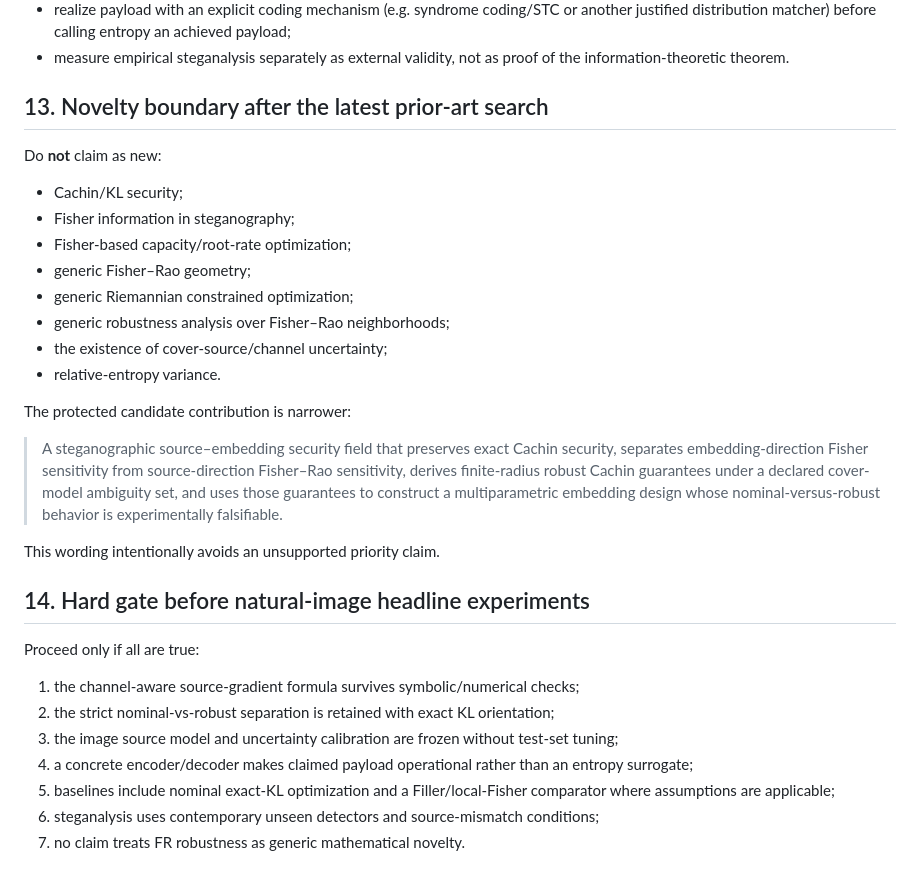
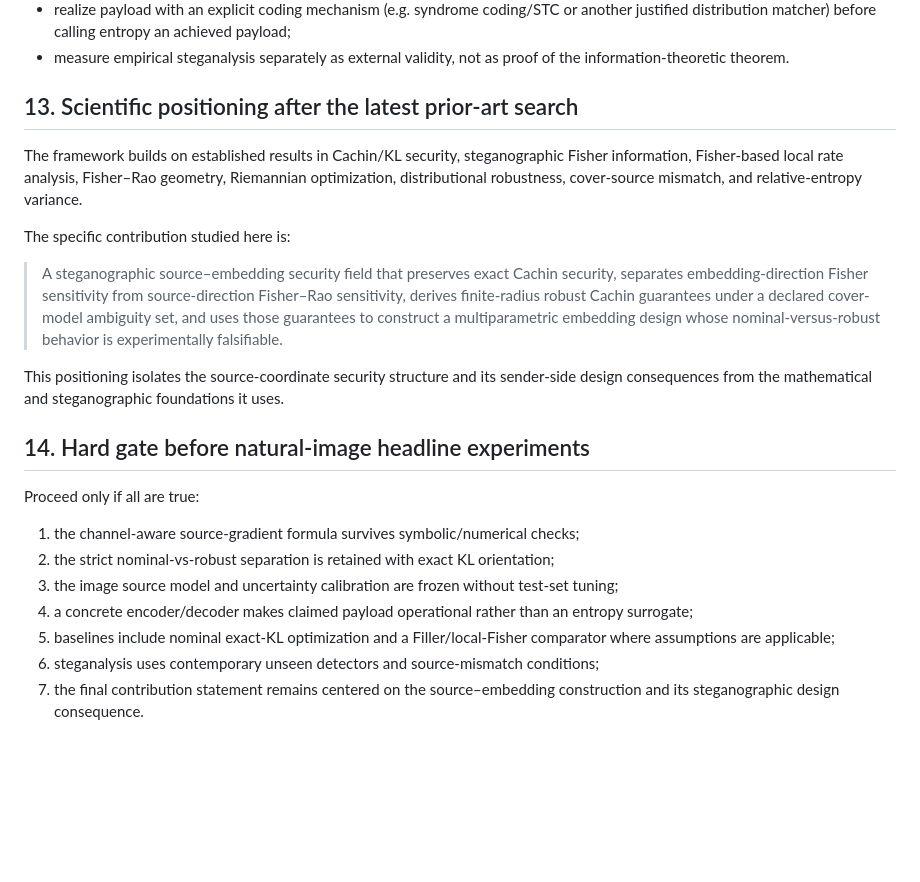
Before and after one commit to EkodeckStephane/IG-based-Generative-Steganography, a Markdown page: research_v8/formal/FORMAL_CORE_V1.md, the part around the change. Rendered like a GitHub page; blank space fills up the shorter version.

Commit message:
Reframe novelty boundary as positive scientific positioning

```diff
--- a/research_v8/formal/FORMAL_CORE_V1.md
+++ b/research_v8/formal/FORMAL_CORE_V1.md
@@ -317,23 +317,15 @@ Candidate construction:
 - realize payload with an explicit coding mechanism (e.g. syndrome coding/STC or another justified distribution matcher) before calling entropy an achieved payload;
 - measure empirical steganalysis separately as external validity, not as proof of the information-theoretic theorem.
 
-## 13. Novelty boundary after the latest prior-art search
-Do **not** claim as new:
+## 13. Scientific positioning after the latest prior-art search
 
-- Cachin/KL security;
-- Fisher information in steganography;
-- Fisher-based capacity/root-rate optimization;
-- generic Fisher–Rao geometry;
-- generic Riemannian constrained optimization;
-- generic robustness analysis over Fisher–Rao neighborhoods;
-- the existence of cover-source/channel uncertainty;
-- relative-entropy variance.
+The framework builds on established results in Cachin/KL security, steganographic Fisher information, Fisher-based local rate analysis, Fisher–Rao geometry, Riemannian optimization, distributional robustness, cover-source mismatch, and relative-entropy variance.
 
-The protected candidate contribution is narrower:
+The specific contribution studied here is:
 
 > A steganographic source–embedding security field that preserves exact Cachin security, separates embedding-direction Fisher sensitivity from source-direction Fisher–Rao sensitivity, derives finite-radius robust Cachin guarantees under a declared cover-model ambiguity set, and uses those guarantees to construct a multiparametric embedding design whose nominal-versus-robust behavior is experimentally falsifiable.
 
-This wording intentionally avoids an unsupported priority claim.
+This positioning isolates the source-coordinate security structure and its sender-side design consequences from the mathematical and steganographic foundations it uses.
 
 ## 14. Hard gate before natural-image headline experiments
 Proceed only if all are true:
@@ -344,4 +336,4 @@ Proceed only if all are true:
 4. a concrete encoder/decoder makes claimed payload operational rather than an entropy surrogate;
 5. baselines include nominal exact-KL optimization and a Filler/local-Fisher comparator where assumptions are applicable;
 6. steganalysis uses contemporary unseen detectors and source-mismatch conditions;
-7. no claim treats FR robustness as generic mathematical novelty.
+7. the final contribution statement remains centered on the source–embedding construction and its steganographic design consequence.
```
